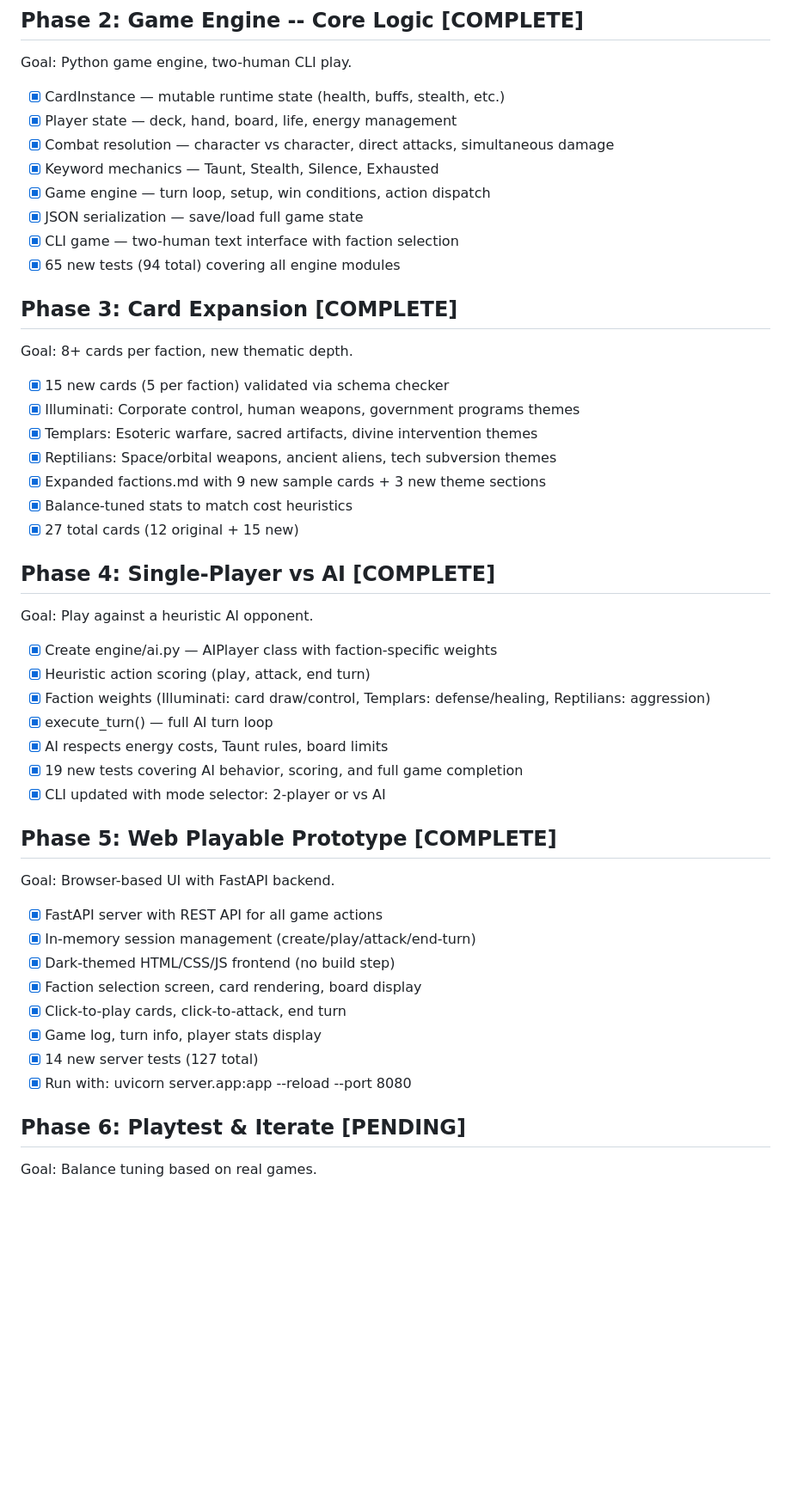
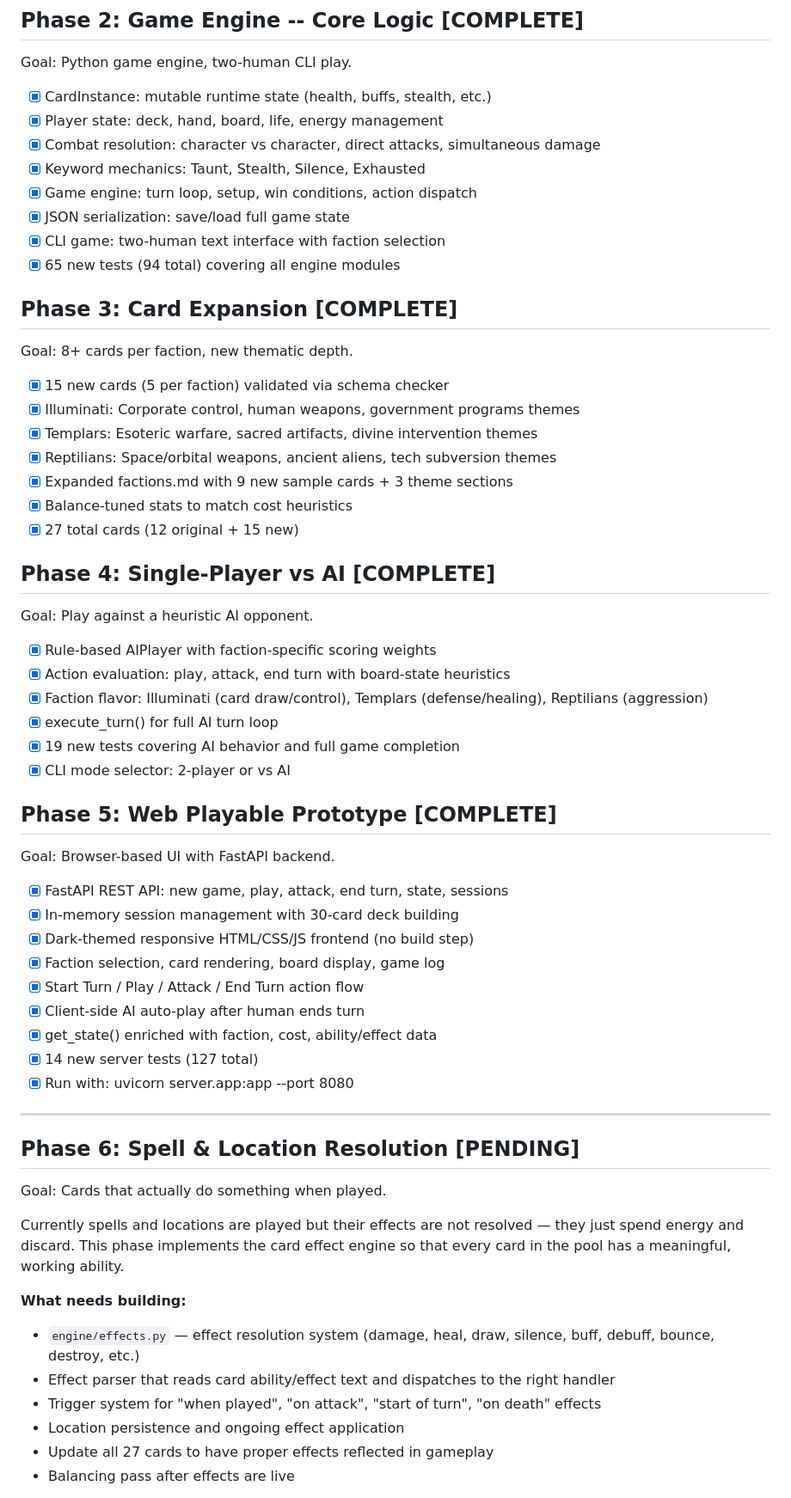
Before and after one commit to twistedmist487/tcg, a Markdown page: docs/dev/roadmap.md, the part around one of its changes. Shown at 86% size. Rendered like a GitHub page; blank space fills up the shorter version.

```diff
--- a/docs/dev/roadmap.md
+++ b/docs/dev/roadmap.md
@@ -25,13 +25,13 @@ Goal: Robust, validated card data model.
 ## Phase 2: Game Engine -- Core Logic [COMPLETE]
 Goal: Python game engine, two-human CLI play.
 
-- [x] CardInstance — mutable runtime state (health, buffs, stealth, etc.)
-- [x] Player state — deck, hand, board, life, energy management
-- [x] Combat resolution — character vs character, direct attacks, simultaneous damage
-- [x] Keyword mechanics — Taunt, Stealth, Silence, Exhausted
-- [x] Game engine — turn loop, setup, win conditions, action dispatch
-- [x] JSON serialization — save/load full game state
-- [x] CLI game — two-human text interface with faction selection
+- [x] CardInstance: mutable runtime state (health, buffs, stealth, etc.)
+- [x] Player state: deck, hand, board, life, energy management
+- [x] Combat resolution: character vs character, direct attacks, simultaneous damage
+- [x] Keyword mechanics: Taunt, Stealth, Silence, Exhausted
+- [x] Game engine: turn loop, setup, win conditions, action dispatch
+- [x] JSON serialization: save/load full game state
+- [x] CLI game: two-human text interface with faction selection
 - [x] 65 new tests (94 total) covering all engine modules
 
 ## Phase 3: Card Expansion [COMPLETE]
@@ -41,32 +41,45 @@ Goal: 8+ cards per faction, new thematic depth.
 - [x] Illuminati: Corporate control, human weapons, government programs themes
 - [x] Templars: Esoteric warfare, sacred artifacts, divine intervention themes
 - [x] Reptilians: Space/orbital weapons, ancient aliens, tech subversion themes
-- [x] Expanded factions.md with 9 new sample cards + 3 new theme sections
+- [x] Expanded factions.md with 9 new sample cards + 3 theme sections
 - [x] Balance-tuned stats to match cost heuristics
 - [x] 27 total cards (12 original + 15 new)
 
 ## Phase 4: Single-Player vs AI [COMPLETE]
 Goal: Play against a heuristic AI opponent.
 
-- [x] Create engine/ai.py — AIPlayer class with faction-specific weights
-- [x] Heuristic action scoring (play, attack, end turn)
-- [x] Faction weights (Illuminati: card draw/control, Templars: defense/healing, Reptilians: aggression)
-- [x] execute_turn() — full AI turn loop
-- [x] AI respects energy costs, Taunt rules, board limits
-- [x] 19 new tests covering AI behavior, scoring, and full game completion
-- [x] CLI updated with mode selector: 2-player or vs AI
+- [x] Rule-based AIPlayer with faction-specific scoring weights
+- [x] Action evaluation: play, attack, end turn with board-state heuristics
+- [x] Faction flavor: Illuminati (card draw/control), Templars (defense/healing), Reptilians (aggression)
+- [x] execute_turn() for full AI turn loop
+- [x] 19 new tests covering AI behavior and full game completion
+- [x] CLI mode selector: 2-player or vs AI
 
 ## Phase 5: Web Playable Prototype [COMPLETE]
 Goal: Browser-based UI with FastAPI backend.
 
-- [x] FastAPI server with REST API for all game actions
-- [x] In-memory session management (create/play/attack/end-turn)
-- [x] Dark-themed HTML/CSS/JS frontend (no build step)
-- [x] Faction selection screen, card rendering, board display
-- [x] Click-to-play cards, click-to-attack, end turn
-- [x] Game log, turn info, player stats display
+- [x] FastAPI REST API: new game, play, attack, end turn, state, sessions
+- [x] In-memory session management with 30-card deck building
+- [x] Dark-themed responsive HTML/CSS/JS frontend (no build step)
+- [x] Faction selection, card rendering, board display, game log
+- [x] Start Turn / Play / Attack / End Turn action flow
+- [x] Client-side AI auto-play after human ends turn
+- [x] get_state() enriched with faction, cost, ability/effect data
 - [x] 14 new server tests (127 total)
-- [x] Run with: uvicorn server.app:app --reload --port 8080
+- [x] Run with: uvicorn server.app:app --port 8080
 
-## Phase 6: Playtest & Iterate [PENDING]
-Goal: Balance tuning based on real games.
+---
+
+## Phase 6: Spell & Location Resolution [PENDING]
+Goal: Cards that actually do something when played.
+
+Currently spells and locations are played but their effects are not resolved — they just spend energy and discard. This phase implements the card effect engine so that every card in the pool has a meaningful, working ability.
+
+**What needs building:**
+- `engine/effects.py` — effect resolution system (damage, heal, draw, silence, buff, debuff, bounce, destroy, etc.)
+- Effect parser that reads card ability/effect text and dispatches to the right handler
+- Trigger system for "when played", "on attack", "start of turn", "on death" effects
+- Location persistence and ongoing effect application
+- Update all 27 cards to have proper effects reflected in gameplay
+- Balancing pass after effects are live
+
```
Also changed, not shown: other parts of docs/dev/roadmap.md (+74 -0 lines).
